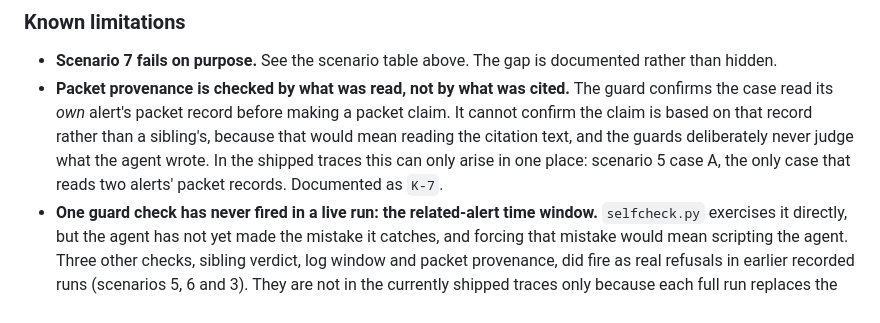
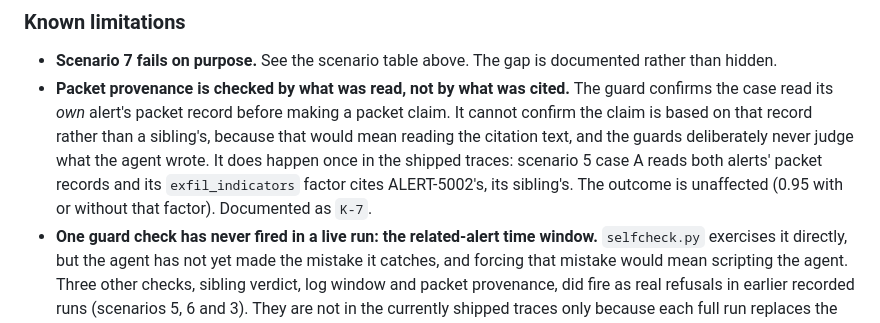
Before and after one commit to Graybeep/Dropout_Autonomous-SOC-Investigation-Response-Agent, a Markdown page: README.md, the part around the change. GitHub-like rendering.

```diff
--- a/README.md
+++ b/README.md
@@ -285,9 +285,10 @@ the reconsideration check.
   guard confirms the case read its *own* alert's packet record before making a
   packet claim. It cannot confirm the claim is based on that record rather than a
   sibling's, because that would mean reading the citation text, and the guards
-  deliberately never judge what the agent wrote. In the shipped traces this can
-  only arise in one place: scenario 5 case A, the only case that reads two
-  alerts' packet records. Documented as `K-7`.
+  deliberately never judge what the agent wrote. It does happen once in the
+  shipped traces: scenario 5 case A reads both alerts' packet records and its
+  `exfil_indicators` factor cites ALERT-5002's, its sibling's. The outcome is
+  unaffected (0.95 with or without that factor). Documented as `K-7`.
 - **One guard check has never fired in a live run: the related-alert time
   window.** `selfcheck.py` exercises it directly, but the agent has not yet made
   the mistake it catches, and forcing that mistake would mean scripting the agent.
```
Also changed, not shown: DEMO.md (+75 -75 lines), 1 other file.
